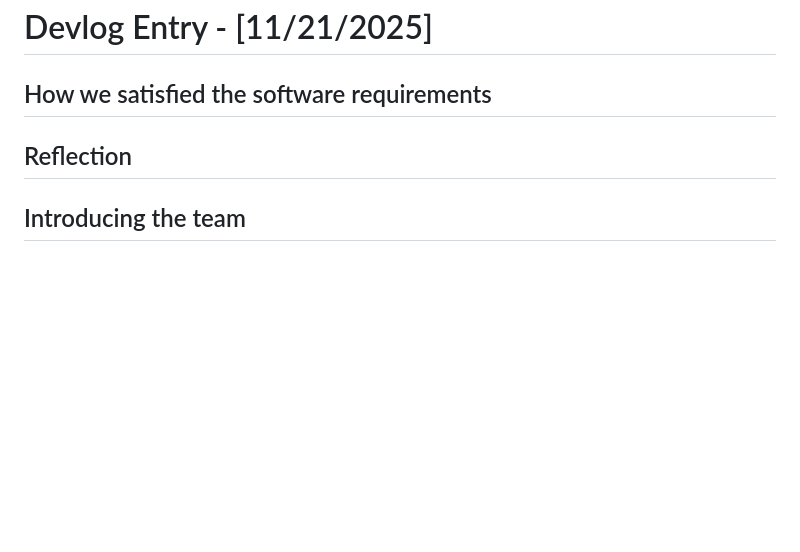
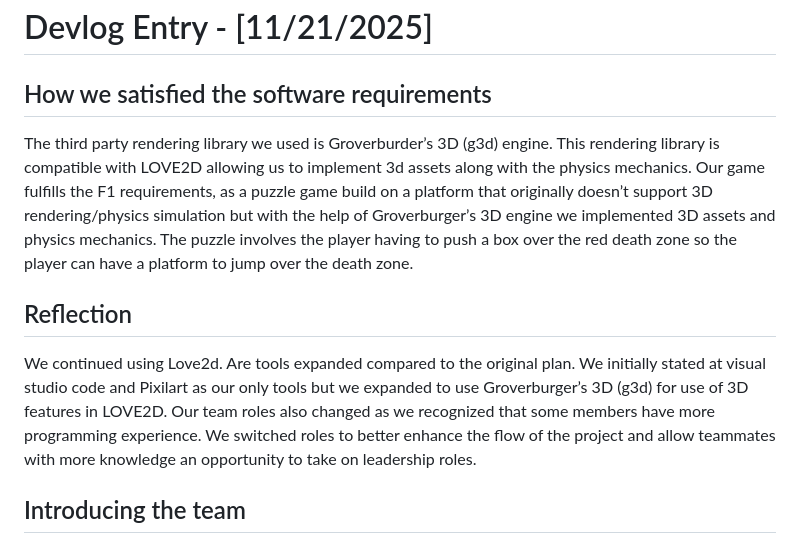
Before and after one commit to dfang10/CMPM-121-Final-game, a Markdown page: README.md, the part around the change. Drawn GitHub-style; blank space fills up the shorter version.

Commit message:
Update README.md
updated README for f1 requirements

```diff
--- a/README.md
+++ b/README.md
@@ -3,9 +3,10 @@ Created the repo and read me
 
 # Devlog Entry - [11/21/2025]
 ## How we satisfied the software requirements
+The third party rendering library we used is Groverburder’s 3D (g3d) engine. This rendering library is compatible with LOVE2D allowing us to implement 3d assets along with the physics mechanics. Our game fulfills the F1 requirements, as a puzzle game build on a platform that originally doesn’t support 3D rendering/physics simulation but with the help of Groverburger’s 3D engine we implemented 3D assets and physics mechanics. The puzzle involves the player having to push a box over the red death zone so the player can have a platform to jump over the death zone.
 
 ## Reflection
-
+We continued using Love2d. Are tools expanded compared to the original plan. We initially stated at visual studio code and Pixilart as our only tools but we expanded to use Groverburger’s 3D (g3d) for use of 3D features in LOVE2D.  Our team roles also changed as we recognized that some members have more programming experience. We switched roles to better enhance the flow of the project and allow teammates with more knowledge an opportunity to take on leadership roles.
 
 ## Introducing the team
 ### Anson Fong - Testing Lead
```
